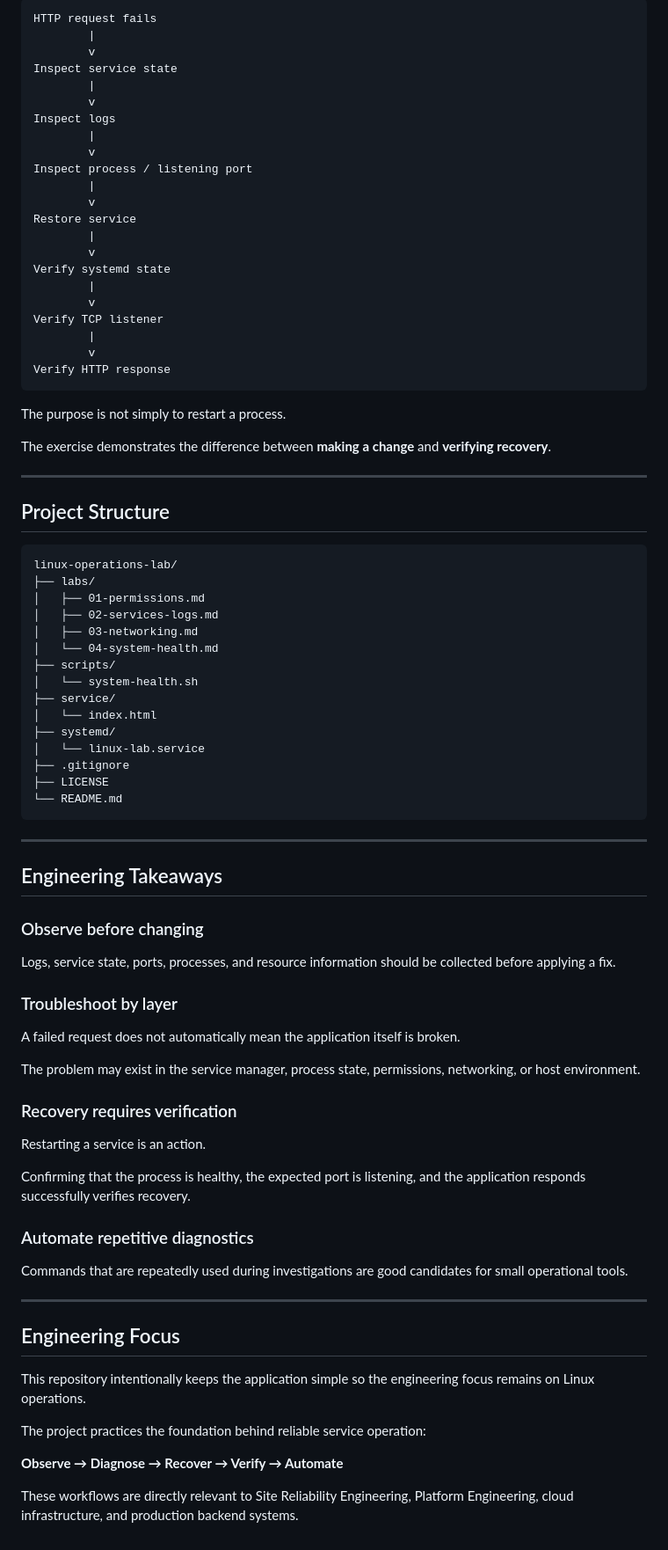
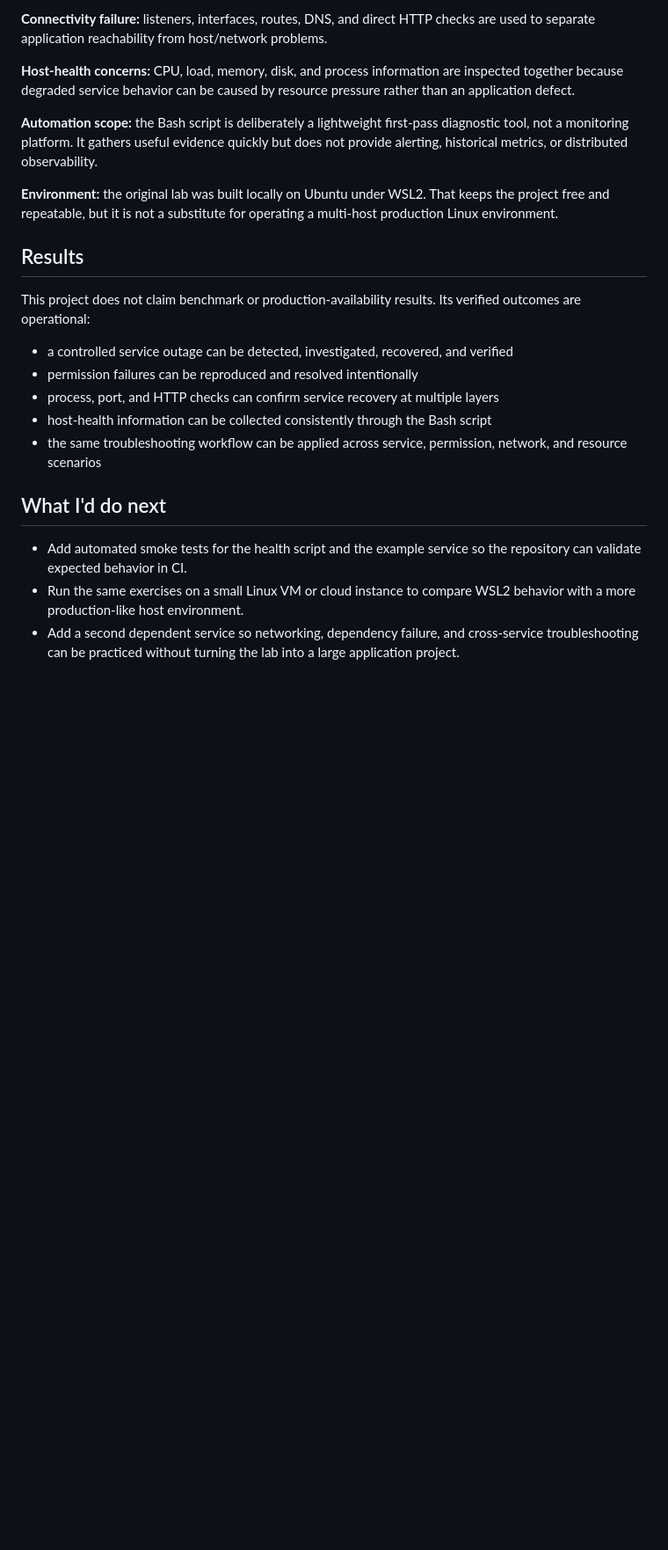
Before and after one commit to gabbyb-cloud/linux-operations-lab, a Markdown page: README.md, the part around one of its changes. Shown at 88% size. Drawn GitHub-style; blank space fills up the shorter version.

Commit message:
Refine Linux operations README for portfolio (#2)

````diff
--- a/README.md
+++ b/README.md
@@ -260,87 +99,24 @@ The recovery workflow is:
 
-```text
-HTTP request fails
-        |
-        v
-Inspect service state
-        |
-        v
-Inspect logs
-        |
-        v
-Inspect process / listening port
-        |
-        v
-Restore service
-        |
-        v
-Verify systemd state
-        |
-        v
-Verify TCP listener
-        |
-        v
-Verify HTTP response
-```
+**Connectivity failure:** listeners, interfaces, routes, DNS, and direct HTTP checks are used to separate application reachability from host/network problems.
 
-The purpose is not simply to restart a process.
+**Host-health concerns:** CPU, load, memory, disk, and process information are inspected together because degraded service behavior can be caused by resource pressure rather than an application defect.
 
-The exercise demonstrates the difference between **making a change** and **verifying recovery**.
+**Automation scope:** the Bash script is deliberately a lightweight first-pass diagnostic tool, not a monitoring platform. It gathers useful evidence quickly but does not provide alerting, historical metrics, or distributed observability.
 
----
+**Environment:** the original lab was built locally on Ubuntu under WSL2. That keeps the project free and repeatable, but it is not a substitute for operating a multi-host production Linux environment.
 
-## Project Structure
+## Results
 
-```text
-linux-operations-lab/
-├── labs/
-│   ├── 01-permissions.md
-│   ├── 02-services-logs.md
-│   ├── 03-networking.md
-│   └── 04-system-health.md
-├── scripts/
-│   └── system-health.sh
-├── service/
-│   └── index.html
-├── systemd/
-│   └── linux-lab.service
-├── .gitignore
-├── LICENSE
-└── README.md
-```
+This project does not claim benchmark or production-availability results. Its verified outcomes are operational:
 
----
+- a controlled service outage can be detected, investigated, recovered, and verified
+- permission failures can be reproduced and resolved intentionally
+- process, port, and HTTP checks can confirm service recovery at multiple layers
+- host-health information can be collected consistently through the Bash script
+- the same troubleshooting workflow can be applied across service, permission, network, and resource scenarios
 
-## Engineering Takeaways
+## What I'd do next
 
-### Observe before changing
-
-Logs, service state, ports, processes, and resource information should be collected before applying a fix.
-
-### Troubleshoot by layer
-
-A failed request does not automatically mean the application itself is broken.
-
-The problem may exist in the service manager, process state, permissions, networking, or host environment.
-
-### Recovery requires verification
-
-Restarting a service is an action.
-
-Confirming that the process is healthy, the expected port is listening, and the application responds successfully verifies recovery.
-
-### Automate repetitive diagnostics
-
-Commands that are repeatedly used during investigations are good candidates for small operational tools.
-
----
-
-## Engineering Focus
-
-This repository intentionally keeps the application simple so the engineering focus remains on Linux operations.
-
-The project practices the foundation behind reliable service operation:
-
-**Observe → Diagnose → Recover → Verify → Automate**
-
-These workflows are directly relevant to Site Reliability Engineering, Platform Engineering, cloud infrastructure, and production backend systems.
+- Add automated smoke tests for the health script and the example service so the repository can validate expected behavior in CI.
+- Run the same exercises on a small Linux VM or cloud instance to compare WSL2 behavior with a more production-like host environment.
+- Add a second dependent service so networking, dependency failure, and cross-service troubleshooting can be practiced without turning the lab into a large application project.
````
Also changed, not shown: other parts of README.md (+57 -218 lines).
